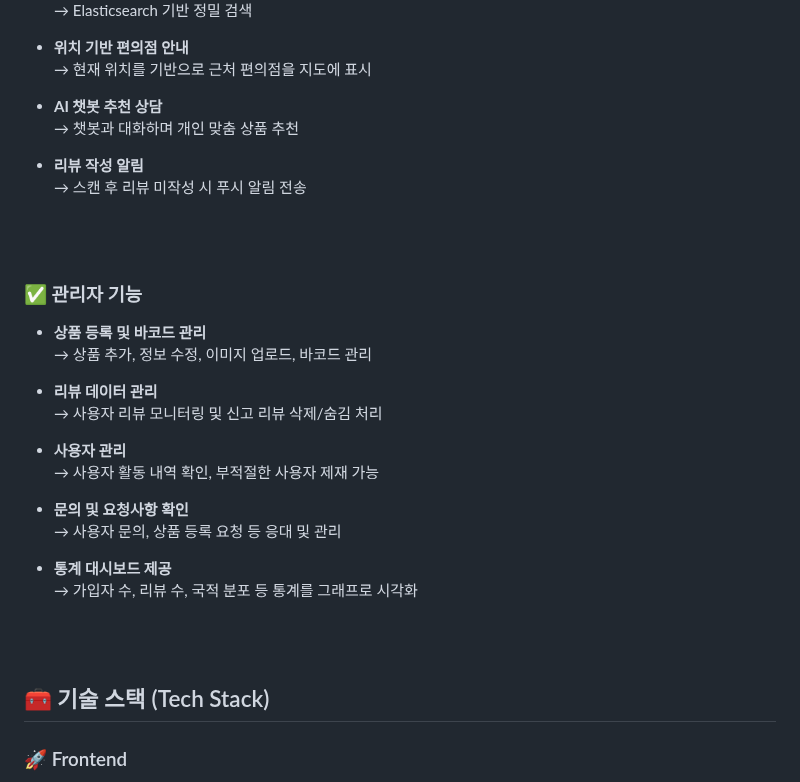
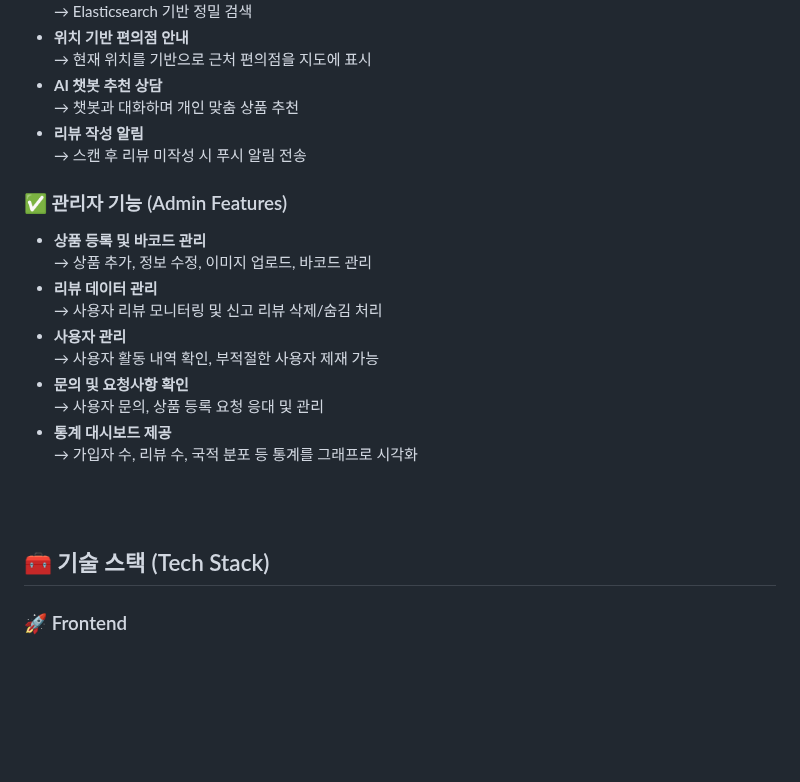
Before and after one commit to Peek-Pick/peek-pick-backend, a Markdown page: README.md, the part around one of its changes. GitHub-like rendering; blank space fills up the shorter version.

```diff
--- a/README.md
+++ b/README.md
@@ -91,37 +84,27 @@ SNS에서는 한국 제품을 소개하는 콘텐츠가 화제가 되고 있지
   → Elasticsearch 기반 정밀 검색
-
 - **위치 기반 편의점 안내**
   → 현재 위치를 기반으로 근처 편의점을 지도에 표시
-
 - **AI 챗봇 추천 상담**
   → 챗봇과 대화하며 개인 맞춤 상품 추천
-
 - **리뷰 작성 알림**
   → 스캔 후 리뷰 미작성 시 푸시 알림 전송
 
-<br><br>
-
-### ✅ 관리자 기능
+### ✅ 관리자 기능 (Admin Features)
 
 - **상품 등록 및 바코드 관리**
   → 상품 추가, 정보 수정, 이미지 업로드, 바코드 관리
-
 - **리뷰 데이터 관리**
   → 사용자 리뷰 모니터링 및 신고 리뷰 삭제/숨김 처리
-
 - **사용자 관리**
   → 사용자 활동 내역 확인, 부적절한 사용자 제재 가능
-
 - **문의 및 요청사항 확인**
-  → 사용자 문의, 상품 등록 요청 등 응대 및 관리
-
+  → 사용자 문의, 상품 등록 요청 응대 및 관리
 - **통계 대시보드 제공**
   → 가입자 수, 리뷰 수, 국적 분포 등 통계를 그래프로 시각화
 
 <br><br>
 
-
-## 🧰 기술 스택 (Tech Stack)
+## <a id="tech-stack"></a>🧰 기술 스택 (Tech Stack)
 
 ### 🚀 Frontend
 - HTML, CSS, TailwindCSS, Bootstrap
```
Also changed, not shown: other parts of README.md (+54 -62 lines).
